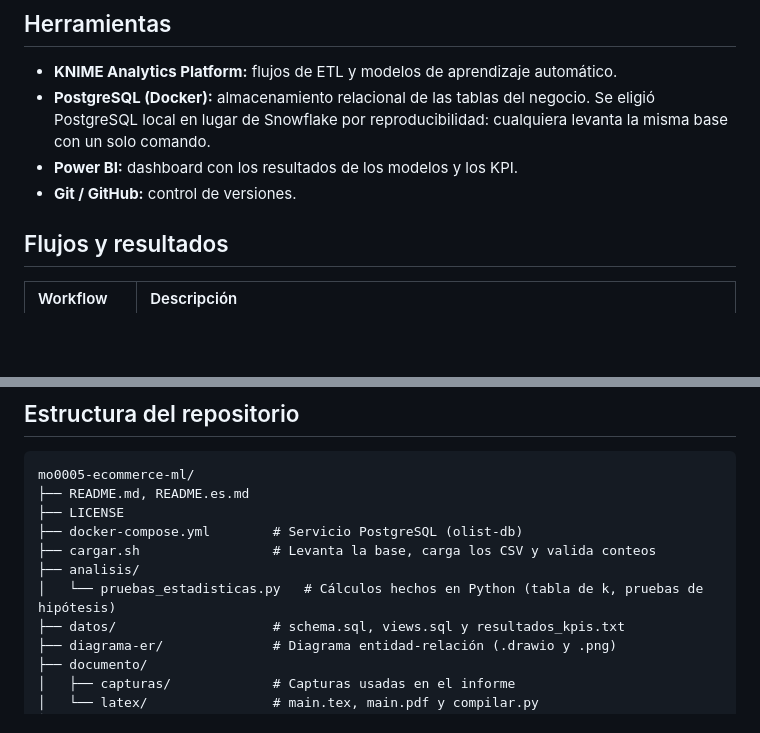
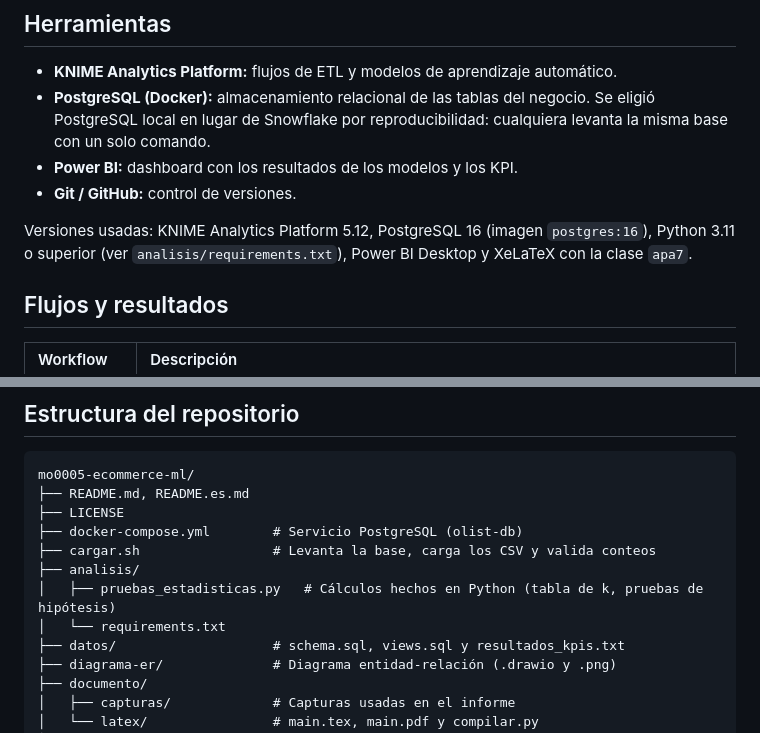
Before and after one commit to FerretoDev/mo0005-ecommerce-ml, a Markdown page: README.es.md, 2 parts joined by grey strips. Drawn GitHub-style; blank space fills up the shorter version.

```diff
--- a/README.es.md
+++ b/README.es.md
@@ -28,6 +53,8 @@ El proyecto aplica análisis de datos y aprendizaje automático a clientes de e-
 - **PostgreSQL (Docker):** almacenamiento relacional de las tablas del negocio. Se eligió PostgreSQL local en lugar de Snowflake por reproducibilidad: cualquiera levanta la misma base con un solo comando.
 - **Power BI:** dashboard con los resultados de los modelos y los KPI.
 - **Git / GitHub:** control de versiones.
+
+Versiones usadas: KNIME Analytics Platform 5.12, PostgreSQL 16 (imagen `postgres:16`), Python 3.11 o superior (ver `analisis/requirements.txt`), Power BI Desktop y XeLaTeX con la clase `apa7`.
 
 ## Flujos y resultados
 
@@ -47,7 +74,8 @@ mo0005-ecommerce-ml/
 ├── docker-compose.yml        # Servicio PostgreSQL (olist-db)
 ├── cargar.sh                 # Levanta la base, carga los CSV y valida conteos
 ├── analisis/
-│   └── pruebas_estadisticas.py   # Cálculos hechos en Python (tabla de k, pruebas de hipótesis)
+│   ├── pruebas_estadisticas.py   # Cálculos hechos en Python (tabla de k, pruebas de hipótesis)
+│   └── requirements.txt
 ├── datos/                    # schema.sql, views.sql y resultados_kpis.txt
 ├── diagrama-er/              # Diagrama entidad-relación (.drawio y .png)
 ├── documento/
```
Also changed, not shown: other parts of README.es.md (+29 -4 lines), README.md (+33 -5 lines), .github/assets/evolucion-mensual.png (added), .github/assets/modelos-auc.png (added), .github/assets/segmentos.png (added), 1 other file.
